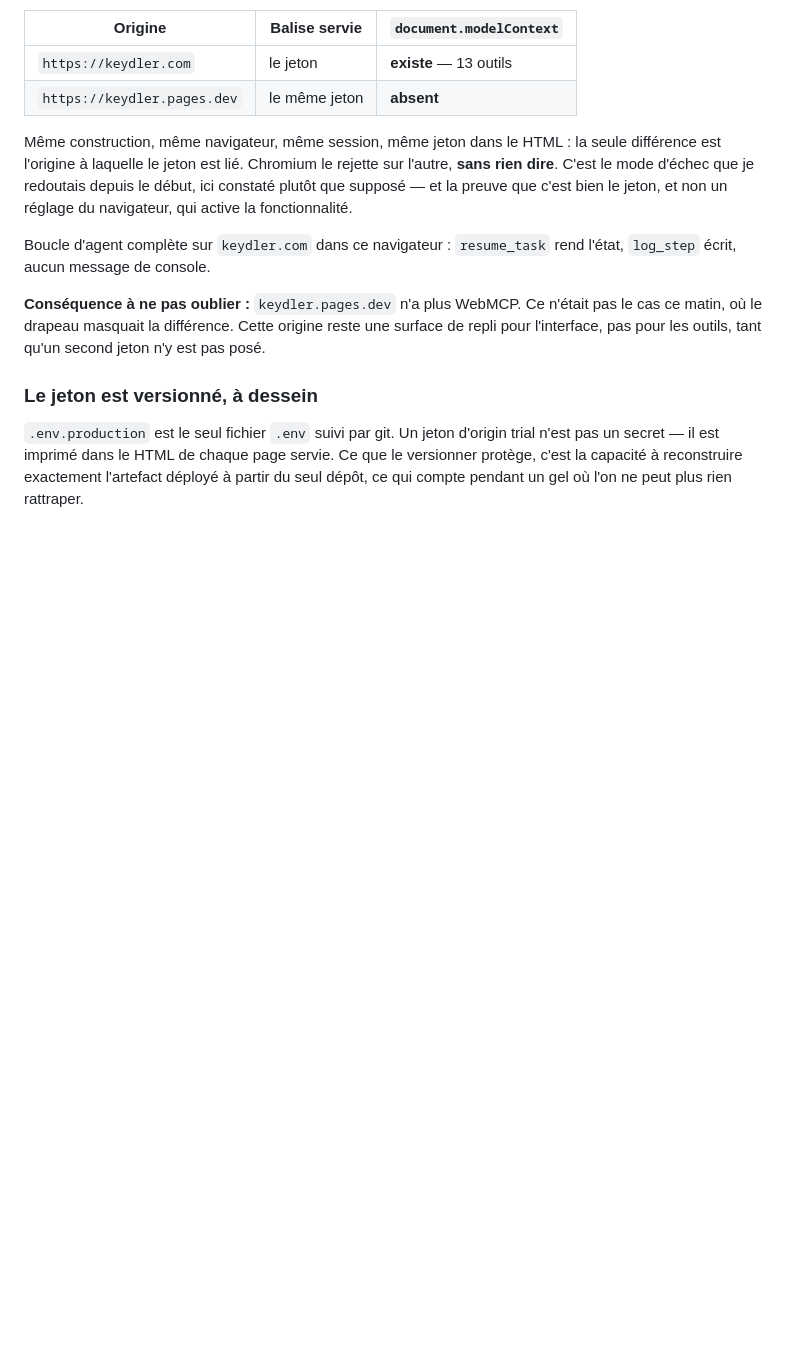
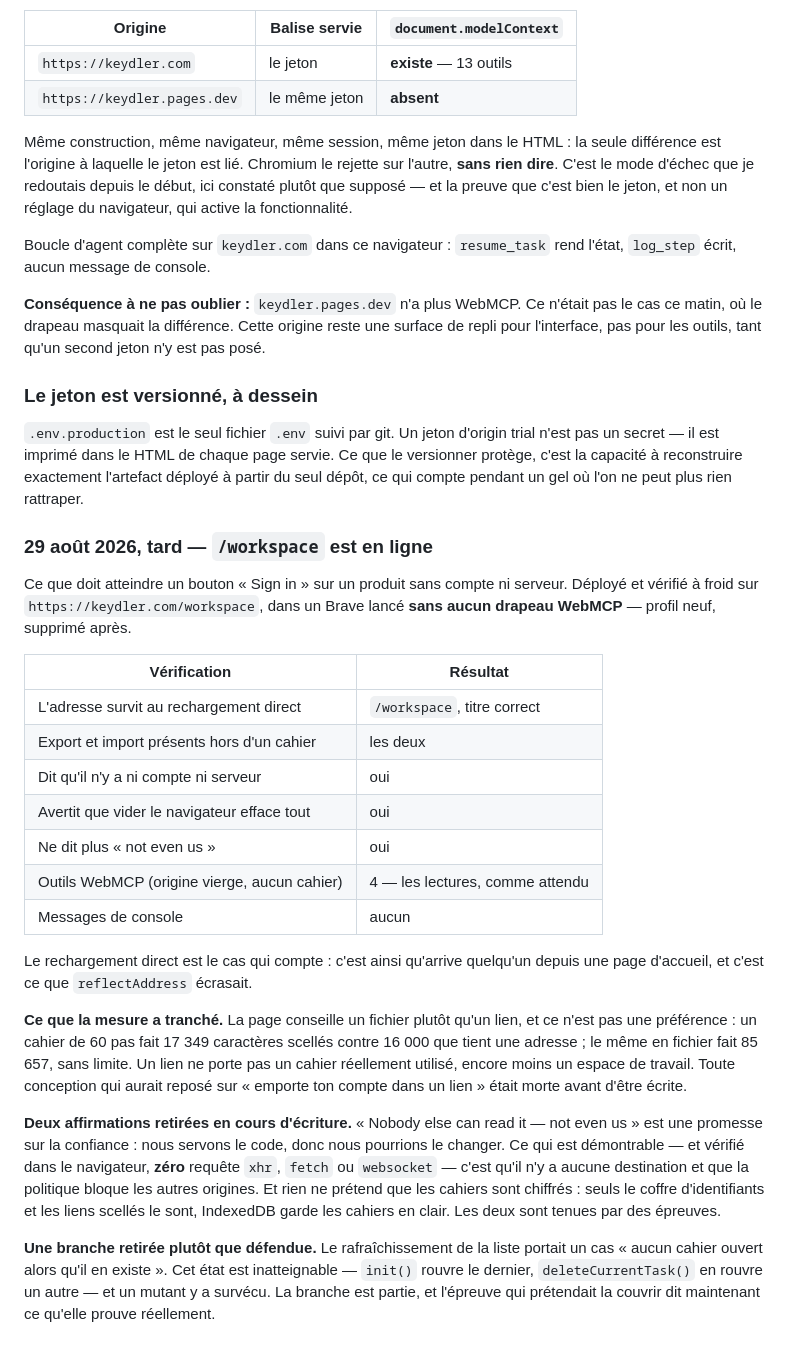
Before and after one commit to kymrapro-del/Keydler, a Markdown page: docs/journal-tests.md, the part around the change. Drawn GitHub-style; blank space fills up the shorter version.

Commit message:
Record /workspace live, verified with no browser flag
Co-Authored-By: Claude Opus 5 <noreply@anthropic.com>

```diff
--- a/docs/journal-tests.md
+++ b/docs/journal-tests.md
@@ -2027,3 +2027,44 @@ trial n'est pas un secret — il est imprimé dans le HTML de chaque page servie
 Ce que le versionner protège, c'est la capacité à reconstruire exactement
 l'artefact déployé à partir du seul dépôt, ce qui compte pendant un gel où l'on
 ne peut plus rien rattraper.
+
+### 29 août 2026, tard — `/workspace` est en ligne
+
+Ce que doit atteindre un bouton « Sign in » sur un produit sans compte ni
+serveur. Déployé et vérifié à froid sur `https://keydler.com/workspace`, dans
+un Brave lancé **sans aucun drapeau WebMCP** — profil neuf, supprimé après.
+
+| Vérification                                 | Résultat                        |
+| -------------------------------------------- | ------------------------------- |
+| L'adresse survit au rechargement direct      | `/workspace`, titre correct     |
+| Export et import présents hors d'un cahier   | les deux                        |
+| Dit qu'il n'y a ni compte ni serveur         | oui                             |
+| Avertit que vider le navigateur efface tout  | oui                             |
+| Ne dit plus « not even us »                  | oui                             |
+| Outils WebMCP (origine vierge, aucun cahier) | 4 — les lectures, comme attendu |
+| Messages de console                          | aucun                           |
+
+Le rechargement direct est le cas qui compte : c'est ainsi qu'arrive quelqu'un
+depuis une page d'accueil, et c'est ce que `reflectAddress` écrasait.
+
+**Ce que la mesure a tranché.** La page conseille un fichier plutôt qu'un lien,
+et ce n'est pas une préférence : un cahier de 60 pas fait 17 349 caractères
+scellés contre 16 000 que tient une adresse ; le même en fichier fait 85 657,
+sans limite. Un lien ne porte pas un cahier réellement utilisé, encore moins un
+espace de travail. Toute conception qui aurait reposé sur « emporte ton compte
+dans un lien » était morte avant d'être écrite.
+
+**Deux affirmations retirées en cours d'écriture.** « Nobody else can read it —
+not even us » est une promesse sur la confiance : nous servons le code, donc
+nous pourrions le changer. Ce qui est démontrable — et vérifié dans le
+navigateur, **zéro** requête `xhr`, `fetch` ou `websocket` — c'est qu'il n'y a
+aucune destination et que la politique bloque les autres origines. Et rien ne
+prétend que les cahiers sont chiffrés : seuls le coffre d'identifiants et les
+liens scellés le sont, IndexedDB garde les cahiers en clair. Les deux sont
+tenues par des épreuves.
+
+**Une branche retirée plutôt que défendue.** Le rafraîchissement de la liste
+portait un cas « aucun cahier ouvert alors qu'il en existe ». Cet état est
+inatteignable — `init()` rouvre le dernier, `deleteCurrentTask()` en rouvre un
+autre — et un mutant y a survécu. La branche est partie, et l'épreuve qui
+prétendait la couvrir dit maintenant ce qu'elle prouve réellement.
```
Also changed, not shown: docs/assets/workspace.png (added).
